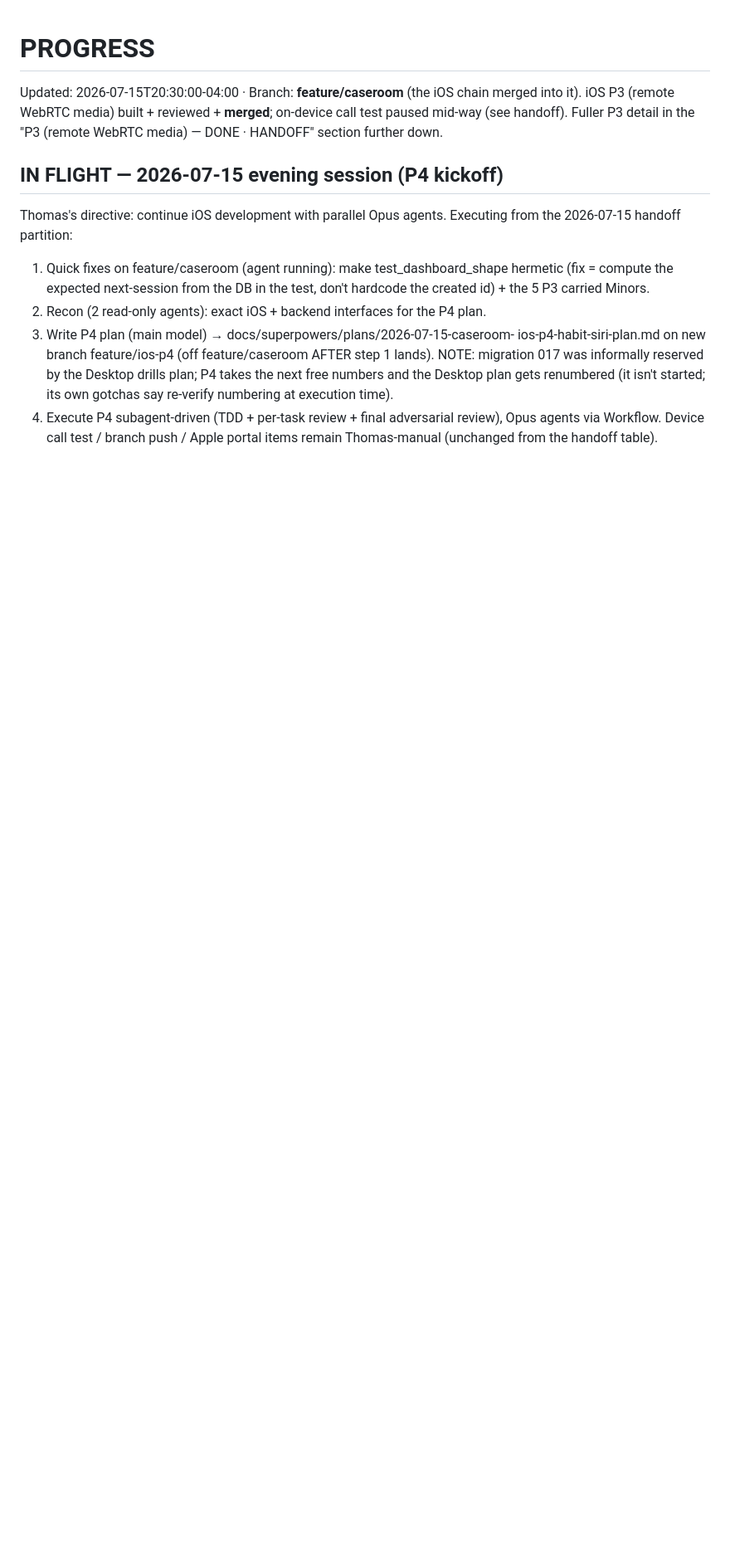
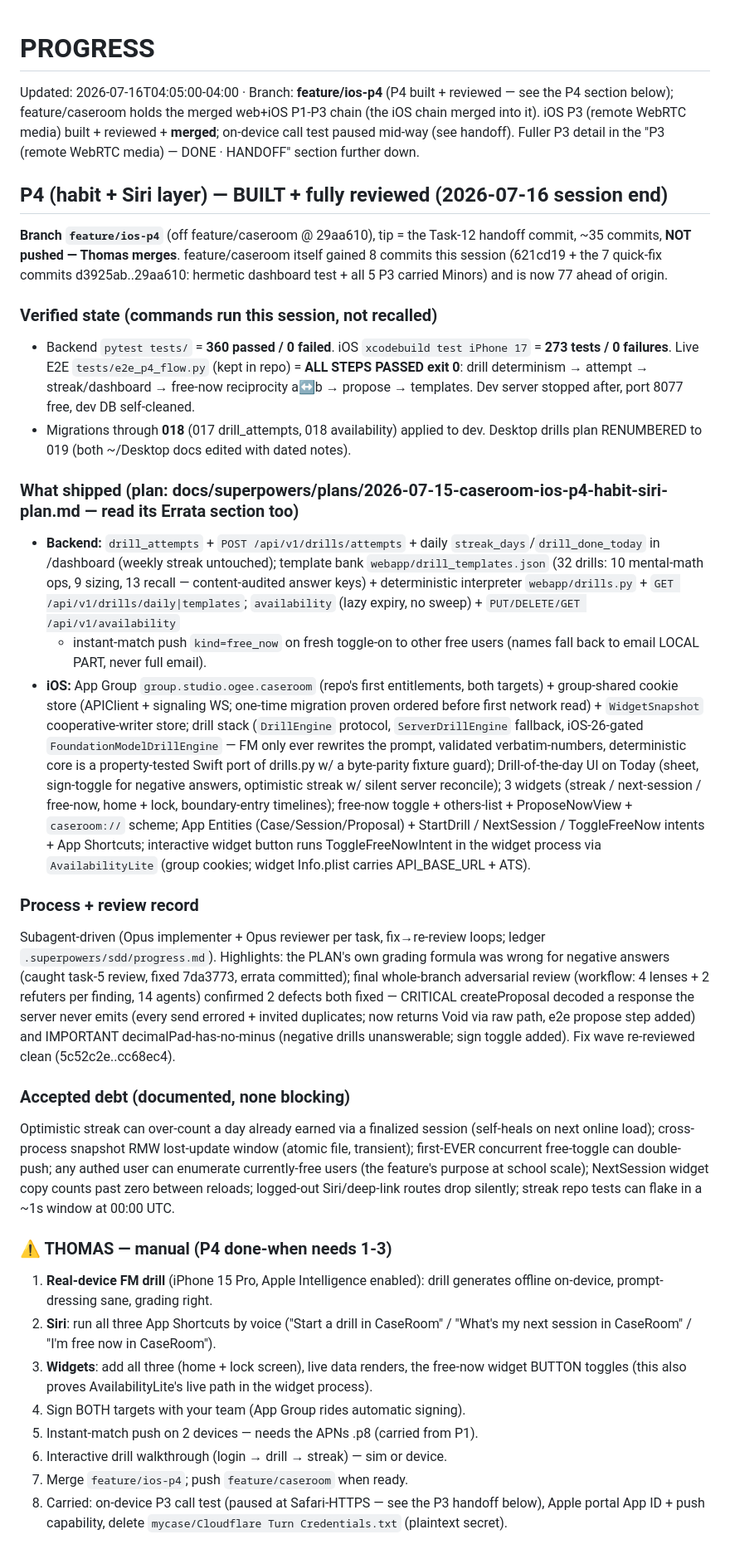
Before and after one commit to Baggs99/Case-Repo-App-Experience, a Markdown page: PROGRESS.md, the part around one of its changes. Shown at 83% size. Drawn GitHub-style; blank space fills up the shorter version.

Commit message:
Complete iOS P4: drills, widgets, intents, free-now

```diff
--- a/PROGRESS.md
+++ b/PROGRESS.md
@@ -1,20 +1,83 @@
 # PROGRESS
-Updated: 2026-07-15T20:30:00-04:00 · Branch: **feature/caseroom** (the iOS chain merged into it). iOS P3 (remote WebRTC media) built + reviewed + **merged**; on-device call test paused mid-way (see handoff). Fuller P3 detail in the "P3 (remote WebRTC media) — DONE · HANDOFF" section further down.
+Updated: 2026-07-16T04:05:00-04:00 · Branch: **feature/ios-p4** (P4 built + reviewed — see the P4 section below); feature/caseroom holds the merged web+iOS P1-P3 chain (the iOS chain merged into it). iOS P3 (remote WebRTC media) built + reviewed + **merged**; on-device call test paused mid-way (see handoff). Fuller P3 detail in the "P3 (remote WebRTC media) — DONE · HANDOFF" section further down.
 
-## IN FLIGHT — 2026-07-15 evening session (P4 kickoff)
-Thomas's directive: continue iOS development with parallel Opus agents.
-Executing from the 2026-07-15 handoff partition:
-1. Quick fixes on feature/caseroom (agent running): make test_dashboard_shape
-   hermetic (fix = compute the expected next-session from the DB in the test,
-   don't hardcode the created id) + the 5 P3 carried Minors.
-2. Recon (2 read-only agents): exact iOS + backend interfaces for the P4 plan.
-3. Write P4 plan (main model) → docs/superpowers/plans/2026-07-15-caseroom-
-   ios-p4-habit-siri-plan.md on new branch feature/ios-p4 (off feature/caseroom
-   AFTER step 1 lands). NOTE: migration 017 was informally reserved by the
-   Desktop drills plan; P4 takes the next free numbers and the Desktop plan
-   gets renumbered (it isn't started; its own gotchas say re-verify numbering
-   at execution time).
-4. Execute P4 subagent-driven (TDD + per-task review + final adversarial
-   review), Opus agents via Workflow.
-Device call test / branch push / Apple portal items remain Thomas-manual
-(unchanged from the handoff table).
+## P4 (habit + Siri layer) — BUILT + fully reviewed (2026-07-16 session end)
+
+**Branch `feature/ios-p4`** (off feature/caseroom @ 29aa610), tip = the Task-12
+handoff commit, ~35 commits, **NOT pushed — Thomas merges**. feature/caseroom
+itself gained 8 commits this session (621cd19 + the 7 quick-fix commits
+d3925ab..29aa610: hermetic dashboard test + all 5 P3 carried Minors) and is
+now 77 ahead of origin.
+
+### Verified state (commands run this session, not recalled)
+- Backend `pytest tests/` = **360 passed / 0 failed**. iOS `xcodebuild test
+  iPhone 17` = **273 tests / 0 failures**. Live E2E `tests/e2e_p4_flow.py`
+  (kept in repo) = **ALL STEPS PASSED exit 0**: drill determinism → attempt →
+  streak/dashboard → free-now reciprocity a↔b → propose → templates. Dev
+  server stopped after, port 8077 free, dev DB self-cleaned.
+- Migrations through **018** (017 drill_attempts, 018 availability) applied to
+  dev. Desktop drills plan RENUMBERED to 019 (both ~/Desktop docs edited with
+  dated notes).
+
+### What shipped (plan: docs/superpowers/plans/2026-07-15-caseroom-ios-p4-habit-siri-plan.md — read its Errata section too)
+- **Backend:** `drill_attempts` + `POST /api/v1/drills/attempts` + daily
+  `streak_days`/`drill_done_today` in /dashboard (weekly streak untouched);
+  template bank `webapp/drill_templates.json` (32 drills: 10 mental-math ops,
+  9 sizing, 13 recall — content-audited answer keys) + deterministic
+  interpreter `webapp/drills.py` + `GET /api/v1/drills/daily|templates`;
+  `availability` (lazy expiry, no sweep) + `PUT/DELETE/GET /api/v1/availability`
+  + instant-match push `kind=free_now` on fresh toggle-on to other free users
+  (names fall back to email LOCAL PART, never full email).
+- **iOS:** App Group `group.studio.ogee.caseroom` (repo's first entitlements,
+  both targets) + group-shared cookie store (APIClient + signaling WS; one-time
+  migration proven ordered before first network read) + `WidgetSnapshot`
+  cooperative-writer store; drill stack (`DrillEngine` protocol,
+  `ServerDrillEngine` fallback, iOS-26-gated `FoundationModelDrillEngine` —
+  FM only ever rewrites the prompt, validated verbatim-numbers, deterministic
+  core is a property-tested Swift port of drills.py w/ a byte-parity fixture
+  guard); Drill-of-the-day UI on Today (sheet, sign-toggle for negative
+  answers, optimistic streak w/ silent server reconcile); 3 widgets
+  (streak / next-session / free-now, home + lock, boundary-entry timelines);
+  free-now toggle + others-list + ProposeNowView + `caseroom://` scheme;
+  App Entities (Case/Session/Proposal) + StartDrill / NextSession /
+  ToggleFreeNow intents + App Shortcuts; interactive widget button runs
+  ToggleFreeNowIntent in the widget process via `AvailabilityLite`
+  (group cookies; widget Info.plist carries API_BASE_URL + ATS).
+
+### Process + review record
+Subagent-driven (Opus implementer + Opus reviewer per task, fix→re-review
+loops; ledger `.superpowers/sdd/progress.md`). Highlights: the PLAN's own
+grading formula was wrong for negative answers (caught task-5 review, fixed
+7da3773, errata committed); final whole-branch adversarial review (workflow:
+4 lenses + 2 refuters per finding, 14 agents) confirmed 2 defects both fixed —
+CRITICAL createProposal decoded a response the server never emits (every send
+errored + invited duplicates; now returns Void via raw path, e2e propose step
+added) and IMPORTANT decimalPad-has-no-minus (negative drills unanswerable;
+sign toggle added). Fix wave re-reviewed clean (5c52c2e..cc68ec4).
+
+### Accepted debt (documented, none blocking)
+Optimistic streak can over-count a day already earned via a finalized session
+(self-heals on next online load); cross-process snapshot RMW lost-update
+window (atomic file, transient); first-EVER concurrent free-toggle can
+double-push; any authed user can enumerate currently-free users (the feature's
+purpose at school scale); NextSession widget copy counts past zero between
+reloads; logged-out Siri/deep-link routes drop silently; streak repo tests can
+flake in a ~1s window at 00:00 UTC.
+
+### ⚠️ THOMAS — manual (P4 done-when needs 1-3)
+1. **Real-device FM drill** (iPhone 15 Pro, Apple Intelligence enabled): drill
+   generates offline on-device, prompt-dressing sane, grading right.
+2. **Siri**: run all three App Shortcuts by voice ("Start a drill in
+   CaseRoom" / "What's my next session in CaseRoom" / "I'm free now in
+   CaseRoom").
+3. **Widgets**: add all three (home + lock screen), live data renders, the
+   free-now widget BUTTON toggles (this also proves AvailabilityLite's live
+   path in the widget process).
+4. Sign BOTH targets with your team (App Group rides automatic signing).
+5. Instant-match push on 2 devices — needs the APNs .p8 (carried from P1).
+6. Interactive drill walkthrough (login → drill → streak) — sim or device.
+7. Merge `feature/ios-p4`; push `feature/caseroom` when ready.
+8. Carried: on-device P3 call test (paused at Safari-HTTPS — see the P3
+   handoff below), Apple portal App ID + push capability, delete
+   `mycase/Cloudflare Turn Credentials.txt` (plaintext secret).
+
```
Also changed, not shown: other parts of PROGRESS.md (+4 -0 lines).
